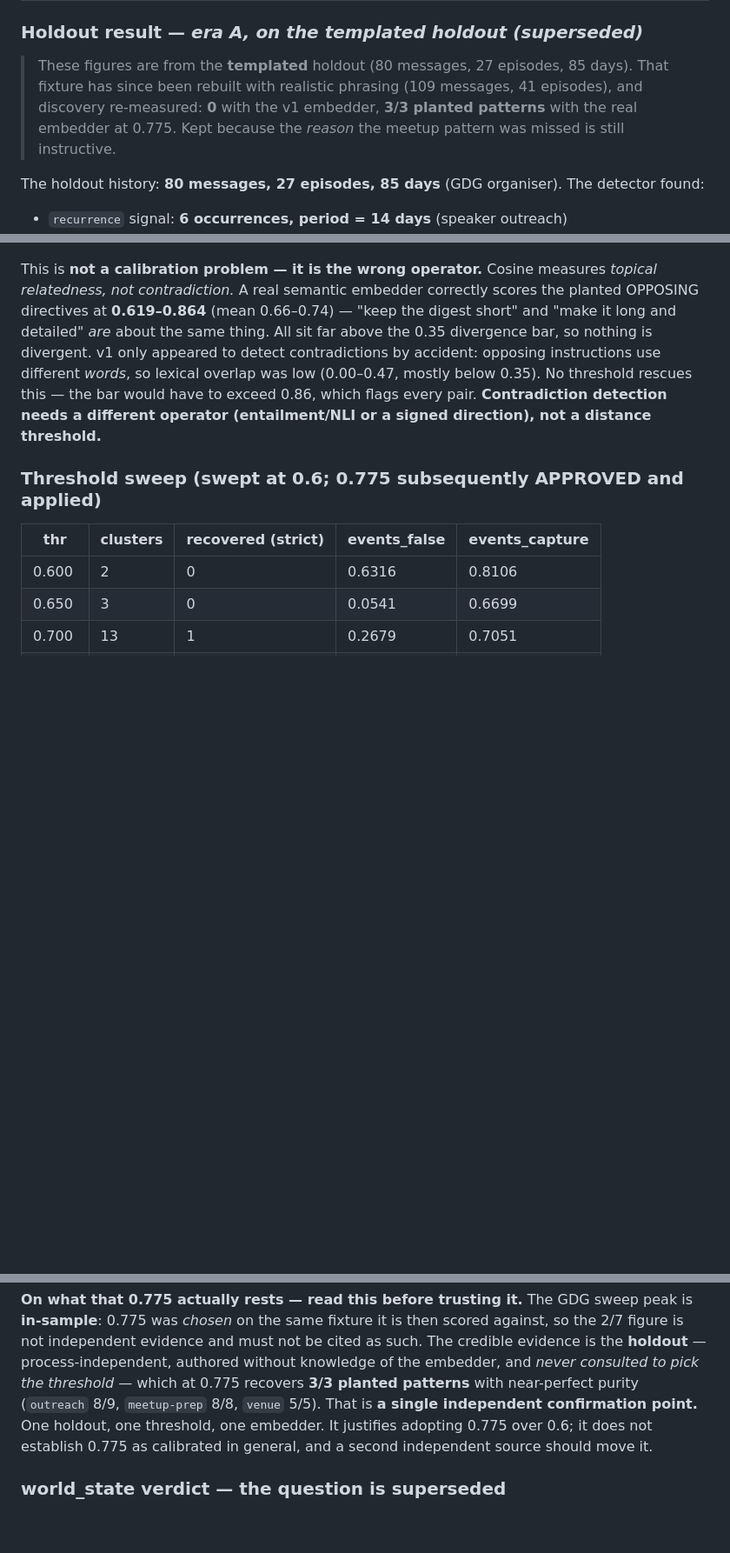
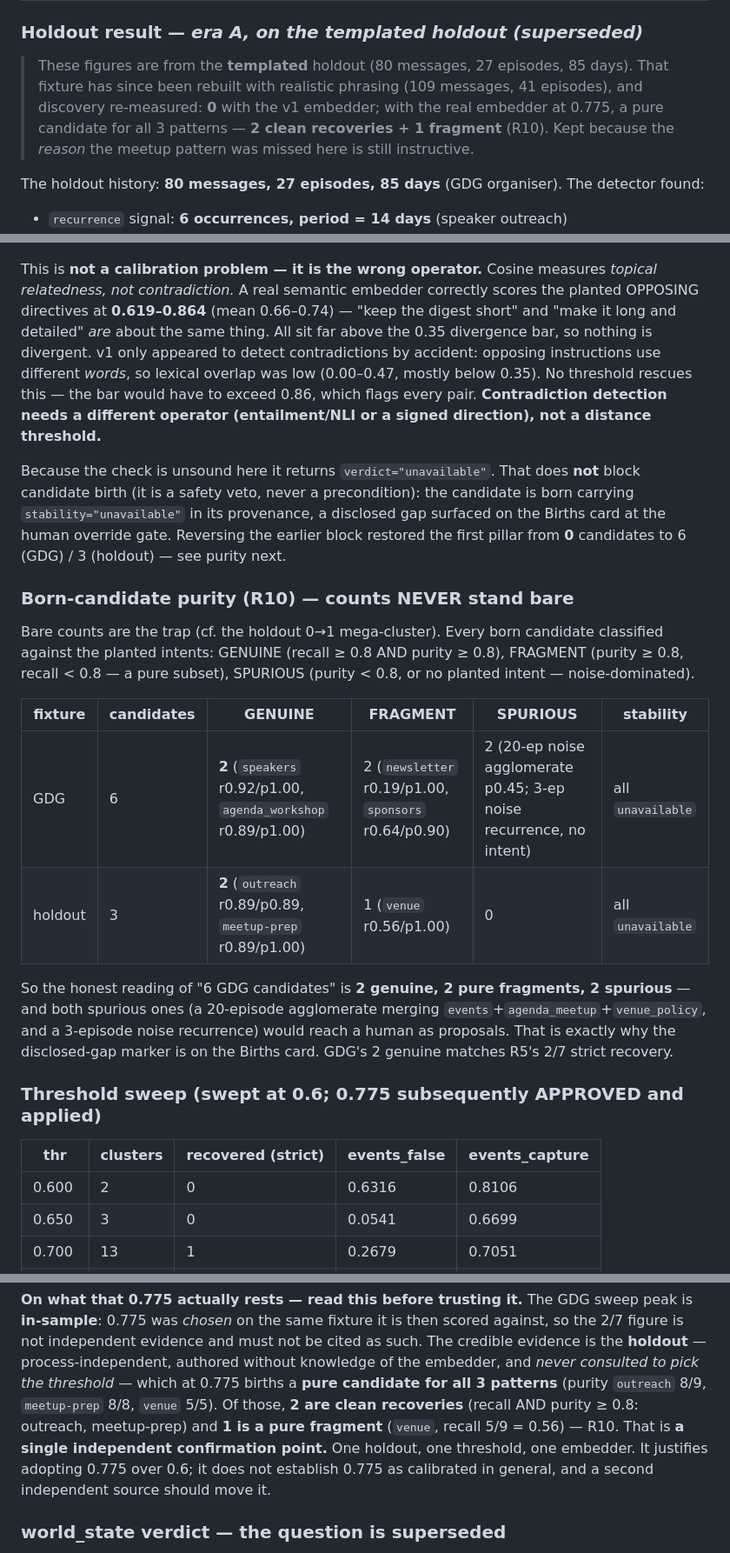
Before and after one commit to EZFRICA/context-lifecycle-engine, a Markdown page: docs/METRICS.md, 3 parts joined by grey strips. Shown at 87% size. Rendered like a GitHub page; blank space fills up the shorter version.

```diff
--- a/docs/METRICS.md
+++ b/docs/METRICS.md
@@ -248,9 +249,10 @@ roles are distinct and non-interchangeable.
 
 > These figures are from the **templated** holdout (80 messages, 27 episodes,
 > 85 days). That fixture has since been rebuilt with realistic phrasing (109
-> messages, 41 episodes), and discovery re-measured: **0** with the v1 embedder,
-> **3/3 planted patterns** with the real embedder at 0.775. Kept because the
-> *reason* the meetup pattern was missed is still instructive.
+> messages, 41 episodes), and discovery re-measured: **0** with the v1 embedder;
+> with the real embedder at 0.775, a pure candidate for all 3 patterns —
+> **2 clean recoveries + 1 fragment** (R10). Kept because the *reason* the
+> meetup pattern was missed here is still instructive.
 
 The holdout history: **80 messages, 27 episodes, 85 days** (GDG organiser).
 The detector found:
@@ -633,6 +635,31 @@ mostly below 0.35). No threshold rescues this — the bar would have to exceed
 0.86, which flags every pair. **Contradiction detection needs a different
 operator (entailment/NLI or a signed direction), not a distance threshold.**
 
+Because the check is unsound here it returns `verdict="unavailable"`. That does
+**not** block candidate birth (it is a safety veto, never a precondition): the
+candidate is born carrying `stability="unavailable"` in its provenance, a
+disclosed gap surfaced on the Births card at the human override gate. Reversing
+the earlier block restored the first pillar from **0** candidates to 6 (GDG) /
+3 (holdout) — see purity next.
+
+### Born-candidate purity (R10) — counts NEVER stand bare
+
+Bare counts are the trap (cf. the holdout 0→1 mega-cluster). Every born
+candidate classified against the planted intents: GENUINE (recall ≥ 0.8 AND
+purity ≥ 0.8), FRAGMENT (purity ≥ 0.8, recall < 0.8 — a pure subset), SPURIOUS
+(purity < 0.8, or no planted intent — noise-dominated).
+
+| fixture | candidates | GENUINE | FRAGMENT | SPURIOUS | stability |
+|---|---|---|---|---|---|
+| GDG | 6 | **2** (`speakers` r0.92/p1.00, `agenda_workshop` r0.89/p1.00) | 2 (`newsletter` r0.19/p1.00, `sponsors` r0.64/p0.90) | 2 (20-ep noise agglomerate p0.45; 3-ep noise recurrence, no intent) | all `unavailable` |
+| holdout | 3 | **2** (`outreach` r0.89/p0.89, `meetup-prep` r0.89/p1.00) | 1 (`venue` r0.56/p1.00) | 0 | all `unavailable` |
+
+So the honest reading of "6 GDG candidates" is **2 genuine, 2 pure fragments, 2
+spurious** — and both spurious ones (a 20-episode agglomerate merging
+`events`+`agenda_meetup`+`venue_policy`, and a 3-episode noise recurrence) would
+reach a human as proposals. That is exactly why the disclosed-gap marker is on
+the Births card. GDG's 2 genuine matches R5's 2/7 strict recovery.
+
 ### Threshold sweep (swept at 0.6; 0.775 subsequently APPROVED and applied)
 
 | thr | clusters | recovered (strict) | events_false | events_capture |
@@ -661,11 +688,13 @@ sweep peak is **in-sample**: 0.775 was *chosen* on the same fixture it is then
 scored against, so the 2/7 figure is not independent evidence and must not be
 cited as such. The credible evidence is the **holdout** — process-independent,
 authored without knowledge of the embedder, and *never consulted to pick the
-threshold* — which at 0.775 recovers **3/3 planted patterns** with near-perfect
-purity (`outreach` 8/9, `meetup-prep` 8/8, `venue` 5/5). That is **a single
-independent confirmation point.** One holdout, one threshold, one embedder. It
-justifies adopting 0.775 over 0.6; it does not establish 0.775 as calibrated in
-general, and a second independent source should move it.
+threshold* — which at 0.775 births a **pure candidate for all 3 patterns**
+(purity `outreach` 8/9, `meetup-prep` 8/8, `venue` 5/5). Of those, **2 are clean
+recoveries** (recall AND purity ≥ 0.8: outreach, meetup-prep) and **1 is a pure
+fragment** (`venue`, recall 5/9 = 0.56) — R10. That is **a single independent
+confirmation point.** One holdout, one threshold, one embedder. It justifies
+adopting 0.775 over 0.6; it does not establish 0.775 as calibrated in general,
+and a second independent source should move it.
 
 ### world_state verdict — the question is superseded
 
```
Also changed, not shown: other parts of docs/METRICS.md (+3 -2 lines), README.md (+36 -6 lines), docs/CAPABILITIES.md (+15 -5 lines).
